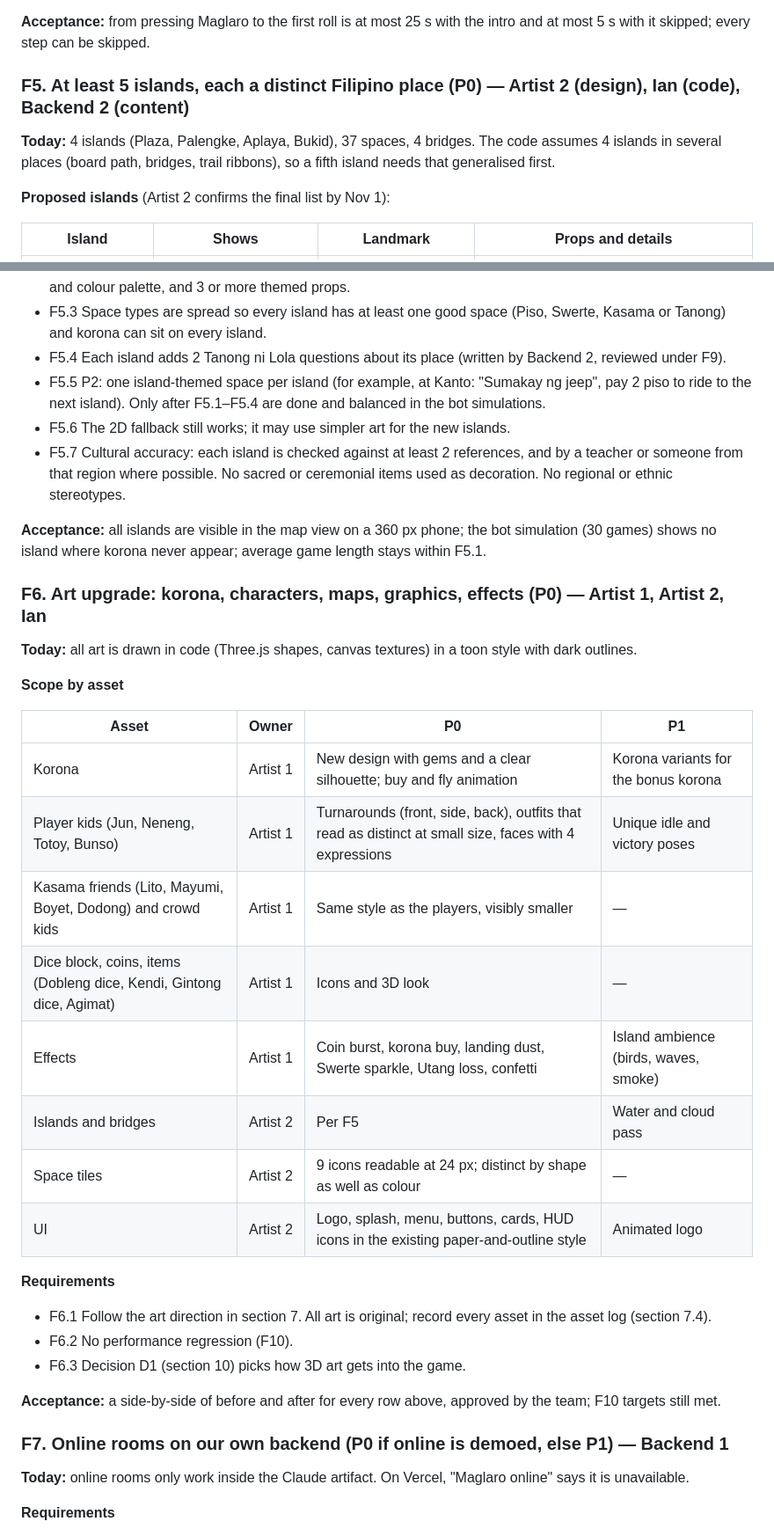
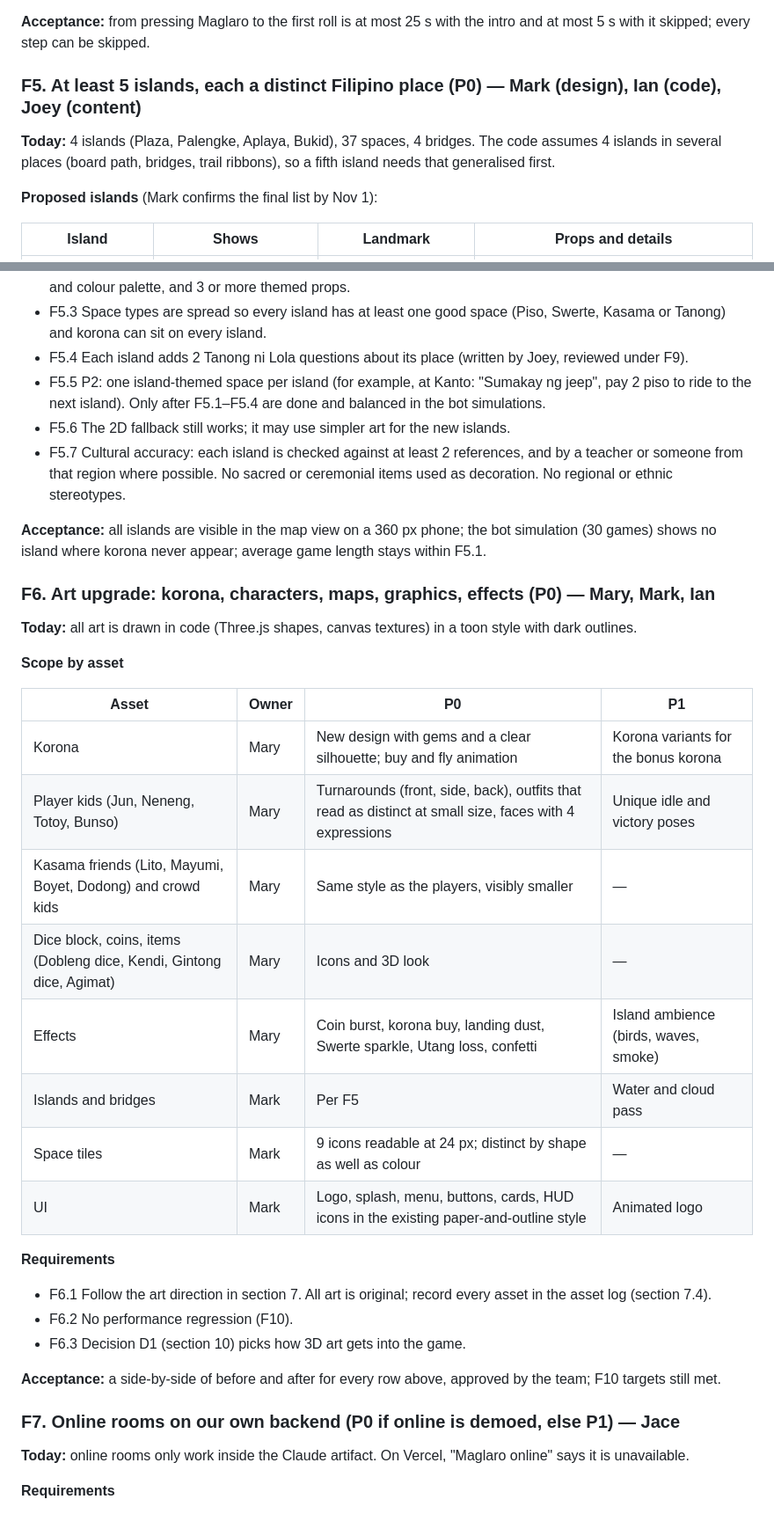
Before and after one commit to Muj-csv/Level-Up-3.0-Hackathon, a Markdown page: docs/PRD.md, 2 parts joined by grey strips. Shown at 88% size. Drawn GitHub-style.

```diff
--- a/docs/PRD.md
+++ b/docs/PRD.md
@@ -183,13 +183,13 @@ the turn order.
 **Acceptance:** from pressing Maglaro to the first roll is at most 25 s with the intro
 and at most 5 s with it skipped; every step can be skipped.
 
-### F5. At least 5 islands, each a distinct Filipino place (P0) — Artist 2 (design), Ian (code), Backend 2 (content)
+### F5. At least 5 islands, each a distinct Filipino place (P0) — Mark (design), Ian (code), Joey (content)
 
 **Today:** 4 islands (Plaza, Palengke, Aplaya, Bukid), 37 spaces, 4 bridges. The code
 assumes 4 islands in several places (board path, bridges, trail ribbons), so a fifth
 island needs that generalised first.
 
-**Proposed islands** (Artist 2 confirms the final list by Nov 1):
+**Proposed islands** (Mark confirms the final list by Nov 1):
 
 | Island | Shows | Landmark | Props and details |
 |---|---|---|---|
@@ -208,7 +208,7 @@ island needs that generalised first.
   own ground texture and colour palette, and 3 or more themed props.
 - F5.3 Space types are spread so every island has at least one good space (Piso, Swerte,
   Kasama or Tanong) and korona can sit on every island.
-- F5.4 Each island adds 2 Tanong ni Lola questions about its place (written by Backend 2,
+- F5.4 Each island adds 2 Tanong ni Lola questions about its place (written by Joey,
   reviewed under F9).
 - F5.5 P2: one island-themed space per island (for example, at Kanto: "Sumakay ng jeep",
   pay 2 piso to ride to the next island). Only after F5.1–F5.4 are done and balanced in the
@@ -222,7 +222,7 @@ island needs that generalised first.
 simulation (30 games) shows no island where korona never appear; average game length
 stays within F5.1.
 
-### F6. Art upgrade: korona, characters, maps, graphics, effects (P0) — Artist 1, Artist 2, Ian
+### F6. Art upgrade: korona, characters, maps, graphics, effects (P0) — Mary, Mark, Ian
 
 **Today:** all art is drawn in code (Three.js shapes, canvas textures) in a toon style with
 dark outlines.
@@ -231,14 +231,14 @@ dark outlines.
 
 | Asset | Owner | P0 | P1 |
 |---|---|---|---|
-| Korona | Artist 1 | New design with gems and a clear silhouette; buy and fly animation | Korona variants for the bonus korona |
-| Player kids (Jun, Neneng, Totoy, Bunso) | Artist 1 | Turnarounds (front, side, back), outfits that read as distinct at small size, faces with 4 expressions | Unique idle and victory poses |
-| Kasama friends (Lito, Mayumi, Boyet, Dodong) and crowd kids | Artist 1 | Same style as the players, visibly smaller | — |
-| Dice block, coins, items (Dobleng dice, Kendi, Gintong dice, Agimat) | Artist 1 | Icons and 3D look | — |
-| Effects | Artist 1 | Coin burst, korona buy, landing dust, Swerte sparkle, Utang loss, confetti | Island ambience (birds, waves, smoke) |
-| Islands and bridges | Artist 2 | Per F5 | Water and cloud pass |
-| Space tiles | Artist 2 | 9 icons readable at 24 px; distinct by shape as well as colour | — |
-| UI | Artist 2 | Logo, splash, menu, buttons, cards, HUD icons in the existing paper-and-outline style | Animated logo |
+| Korona | Mary | New design with gems and a clear silhouette; buy and fly animation | Korona variants for the bonus korona |
+| Player kids (Jun, Neneng, Totoy, Bunso) | Mary | Turnarounds (front, side, back), outfits that read as distinct at small size, faces with 4 expressions | Unique idle and victory poses |
+| Kasama friends (Lito, Mayumi, Boyet, Dodong) and crowd kids | Mary | Same style as the players, visibly smaller | — |
+| Dice block, coins, items (Dobleng dice, Kendi, Gintong dice, Agimat) | Mary | Icons and 3D look | — |
+| Effects | Mary | Coin burst, korona buy, landing dust, Swerte sparkle, Utang loss, confetti | Island ambience (birds, waves, smoke) |
+| Islands and bridges | Mark | Per F5 | Water and cloud pass |
+| Space tiles | Mark | 9 icons readable at 24 px; distinct by shape as well as colour | — |
+| UI | Mark | Logo, splash, menu, buttons, cards, HUD icons in the existing paper-and-outline style | Animated logo |
 
 **Requirements**
 
@@ -250,7 +250,7 @@ dark outlines.
 **Acceptance:** a side-by-side of before and after for every row above, approved by the
 team; F10 targets still met.
 
-### F7. Online rooms on our own backend (P0 if online is demoed, else P1) — Backend 1
+### F7. Online rooms on our own backend (P0 if online is demoed, else P1) — Jace
 
 **Today:** online rooms only work inside the Claude artifact. On Vercel, "Maglaro online"
 says it is unavailable.
```
Also changed, not shown: other parts of docs/PRD.md (+12 -12 lines), README.md (+4 -4 lines), docs/BUILD_PLAN.md (+4 -4 lines).
